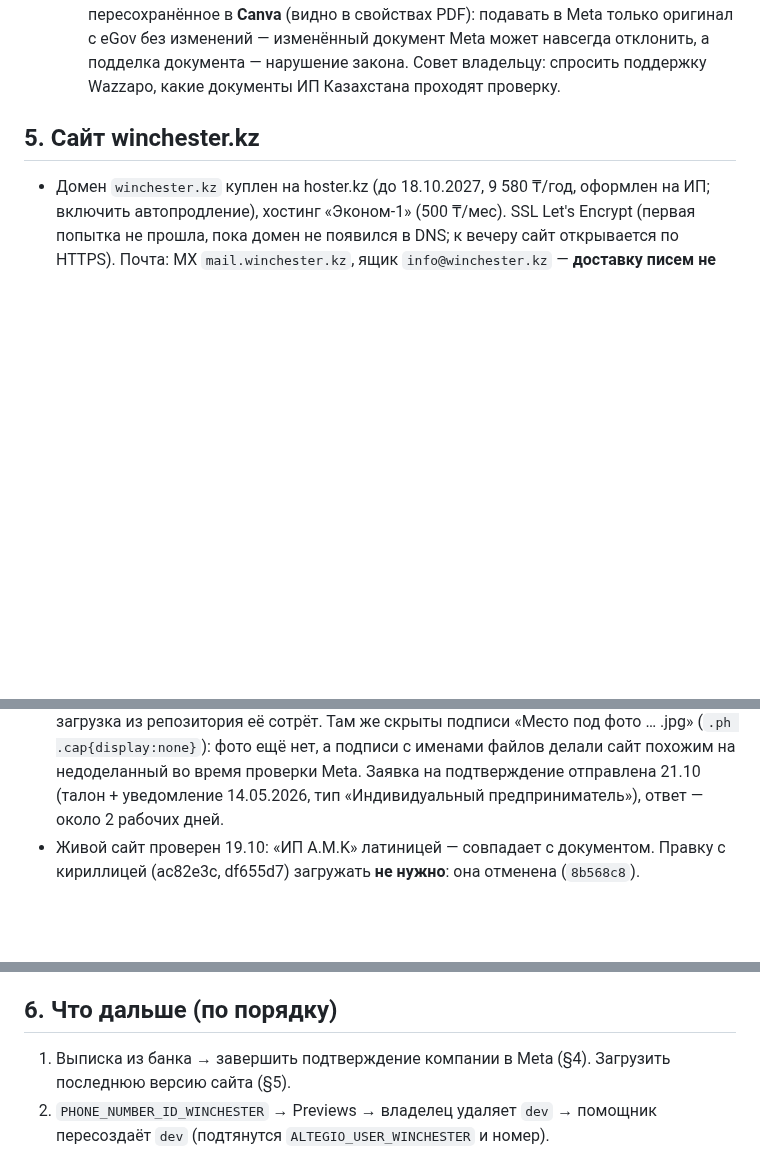
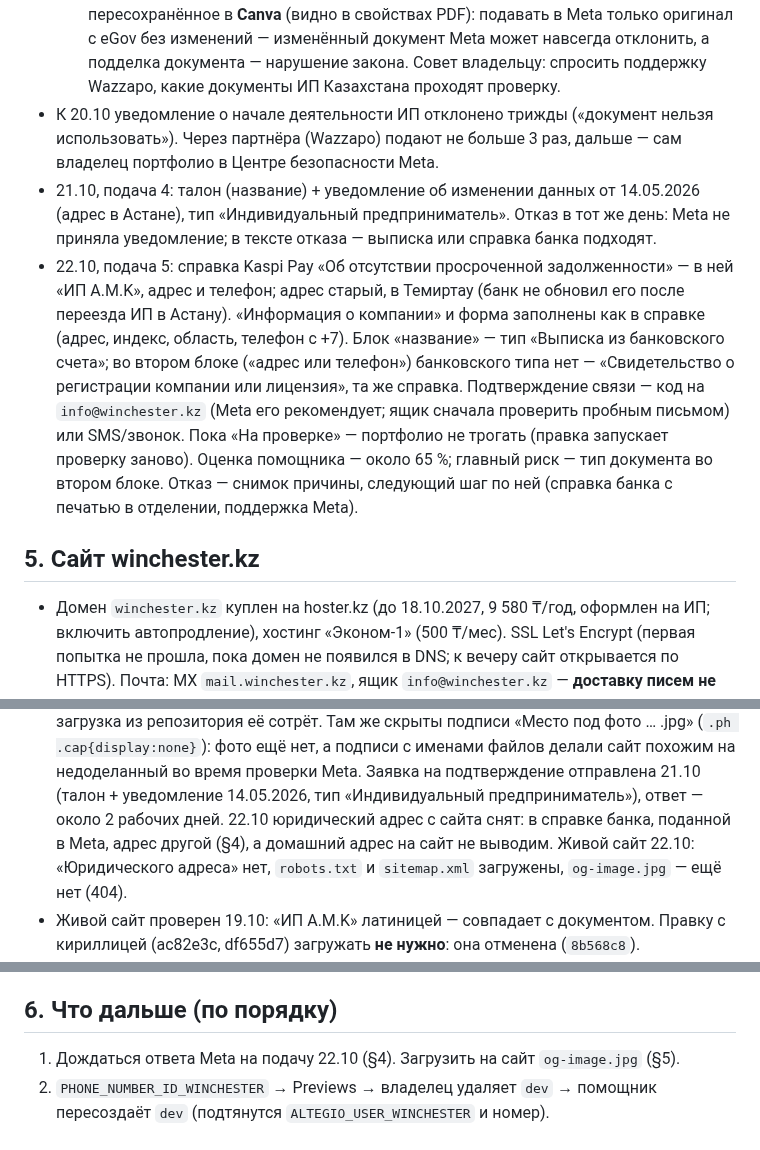
Before and after one commit to aztenel/ai-admin, a Markdown page: docs/handoff.md, 3 parts joined by grey strips. GitHub-like rendering; blank space fills up the shorter version.

Commit message:
handoff: ход подтверждения компании в Meta — подачи 4 и 5, адрес снят с сайта
Co-Authored-By: Claude Opus 5.5 <noreply@anthropic.com>
Claude-Session: https://claude.ai/code/session_013bPeHtDqye8gJVWkxwb3TN

```diff
--- a/docs/handoff.md
+++ b/docs/handoff.md
@@ -86,6 +86,17 @@
   19.10.2026 владелец прислал уведомление, пересохранённое в **Canva** (видно в свойствах PDF): подавать в Meta только
   оригинал с eGov без изменений — изменённый документ Meta может навсегда отклонить, а подделка документа — нарушение закона.
   Совет владельцу: спросить поддержку Wazzapo, какие документы ИП Казахстана проходят проверку.
+- К 20.10 уведомление о начале деятельности ИП отклонено трижды («документ нельзя использовать»). Через партнёра (Wazzapo)
+  подают не больше 3 раз, дальше — сам владелец портфолио в Центре безопасности Meta.
+- 21.10, подача 4: талон (название) + уведомление об изменении данных от 14.05.2026 (адрес в Астане), тип «Индивидуальный
+  предприниматель». Отказ в тот же день: Meta не приняла уведомление; в тексте отказа — выписка или справка банка подходят.
+- 22.10, подача 5: справка Kaspi Pay «Об отсутствии просроченной задолженности» — в ней «ИП A.M.K», адрес и телефон; адрес
+  старый, в Темиртау (банк не обновил его после переезда ИП в Астану). «Информация о компании» и форма заполнены как в справке
+  (адрес, индекс, область, телефон с +7). Блок «название» — тип «Выписка из банковского счета»; во втором блоке («адрес или
+  телефон») банковского типа нет — «Свидетельство о регистрации компании или лицензия», та же справка. Подтверждение связи —
+  код на `info@winchester.kz` (Meta его рекомендует; ящик сначала проверить пробным письмом) или SMS/звонок. Пока «На проверке» —
+  портфолио не трогать (правка запускает проверку заново). Оценка помощника — около 65 %; главный риск — тип документа во
+  втором блоке. Отказ — снимок причины, следующий шаг по ней (справка банка с печатью в отделении, поддержка Meta).
 
 ## 5. Сайт winchester.kz
 
@@ -109,6 +120,8 @@
   Там же скрыты подписи «Место под фото … .jpg» (`.ph .cap{display:none}`): фото ещё нет, а подписи с именами файлов
   делали сайт похожим на недоделанный во время проверки Meta. Заявка на подтверждение отправлена 21.10 (талон +
   уведомление 14.05.2026, тип «Индивидуальный предприниматель»), ответ — около 2 рабочих дней.
+  22.10 юридический адрес с сайта снят: в справке банка, поданной в Meta, адрес другой (§4), а домашний адрес на сайт не выводим.
+  Живой сайт 22.10: «Юридического адреса» нет, `robots.txt` и `sitemap.xml` загружены, `og-image.jpg` — ещё нет (404).
 - Живой сайт проверен 19.10: «ИП A.M.K» латиницей — совпадает с документом. Правку с кириллицей (ac82e3c, df655d7)
   загружать **не нужно**: она отменена (`8b568c8`).
 - Осталось: перенаправление HTTP → HTTPS (настройка в панели hoster.kz); `og:image`; фото мастеров и зала; Кайрат должен
@@ -170,7 +183,7 @@
 
 ## 6. Что дальше (по порядку)
 
-1. Выписка из банка → завершить подтверждение компании в Meta (§4). Загрузить последнюю версию сайта (§5).
+1. Дождаться ответа Meta на подачу 22.10 (§4). Загрузить на сайт `og-image.jpg` (§5).
 2. `PHONE_NUMBER_ID_WINCHESTER` → Previews → владелец удаляет `dev` → помощник пересоздаёт `dev` (подтянутся
    `ALTEGIO_USER_WINCHESTER` и номер).
 3. Пробное сообщение на номер, затем «включи бота» от владельца (с согласия Кайрата).
```
